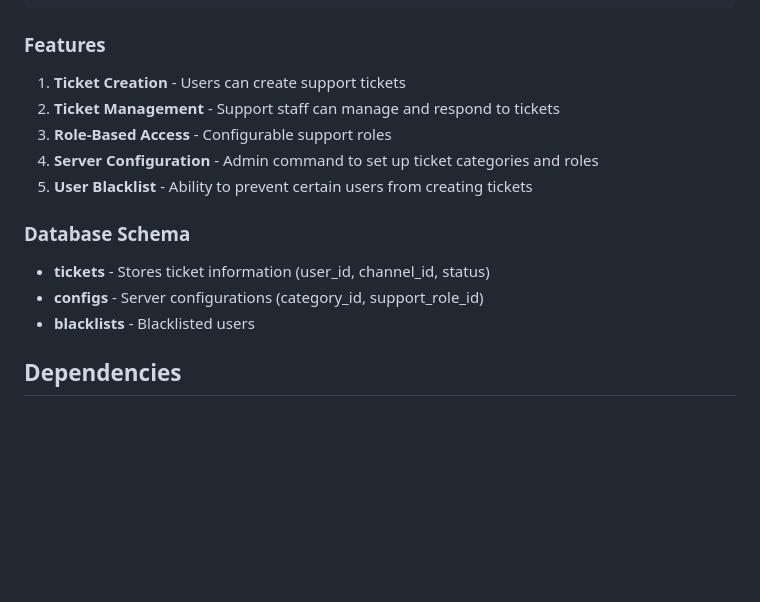
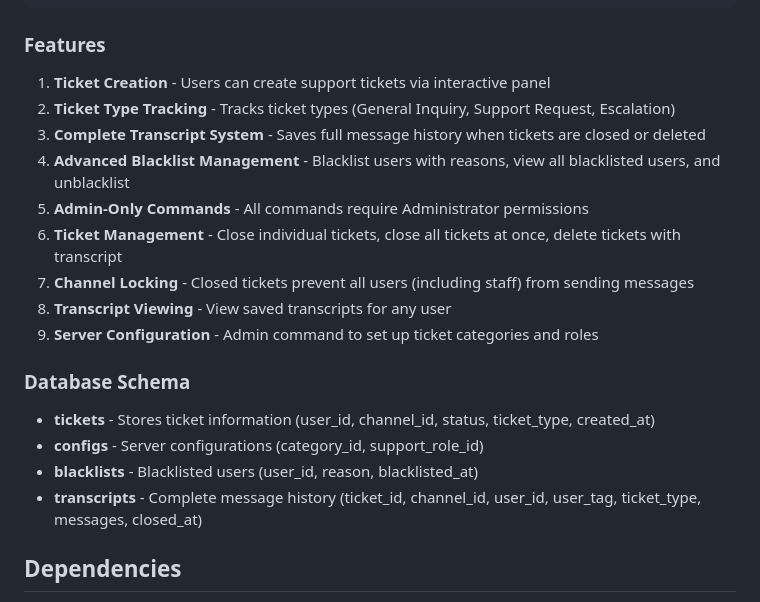
Before and after one commit to MathisMcKnight/ticket-bot, a Markdown page: replit.md, the part around one of its changes. Rendered like a GitHub page; blank space fills up the shorter version.

````diff
--- a/replit.md
+++ b/replit.md
@@ -35,16 +35,21 @@ This is a Discord bot designed to manage support tickets within Discord servers.
 ```
 
 ### Features
-1. **Ticket Creation** - Users can create support tickets
-2. **Ticket Management** - Support staff can manage and respond to tickets
-3. **Role-Based Access** - Configurable support roles
-4. **Server Configuration** - Admin command to set up ticket categories and roles
-5. **User Blacklist** - Ability to prevent certain users from creating tickets
+1. **Ticket Creation** - Users can create support tickets via interactive panel
+2. **Ticket Type Tracking** - Tracks ticket types (General Inquiry, Support Request, Escalation)
+3. **Complete Transcript System** - Saves full message history when tickets are closed or deleted
+4. **Advanced Blacklist Management** - Blacklist users with reasons, view all blacklisted users, and unblacklist
+5. **Admin-Only Commands** - All commands require Administrator permissions
+6. **Ticket Management** - Close individual tickets, close all tickets at once, delete tickets with transcript
+7. **Channel Locking** - Closed tickets prevent all users (including staff) from sending messages
+8. **Transcript Viewing** - View saved transcripts for any user
+9. **Server Configuration** - Admin command to set up ticket categories and roles
 
 ### Database Schema
-- **tickets** - Stores ticket information (user_id, channel_id, status)
+- **tickets** - Stores ticket information (user_id, channel_id, status, ticket_type, created_at)
 - **configs** - Server configurations (category_id, support_role_id)
-- **blacklists** - Blacklisted users
+- **blacklists** - Blacklisted users (user_id, reason, blacklisted_at)
+- **transcripts** - Complete message history (ticket_id, channel_id, user_id, user_tag, ticket_type, messages, closed_at)
 
 ## Dependencies
 - `discord.js` (^14.22.1) - Discord API wrapper
````
Also changed, not shown: other parts of replit.md (+48 -6 lines).
